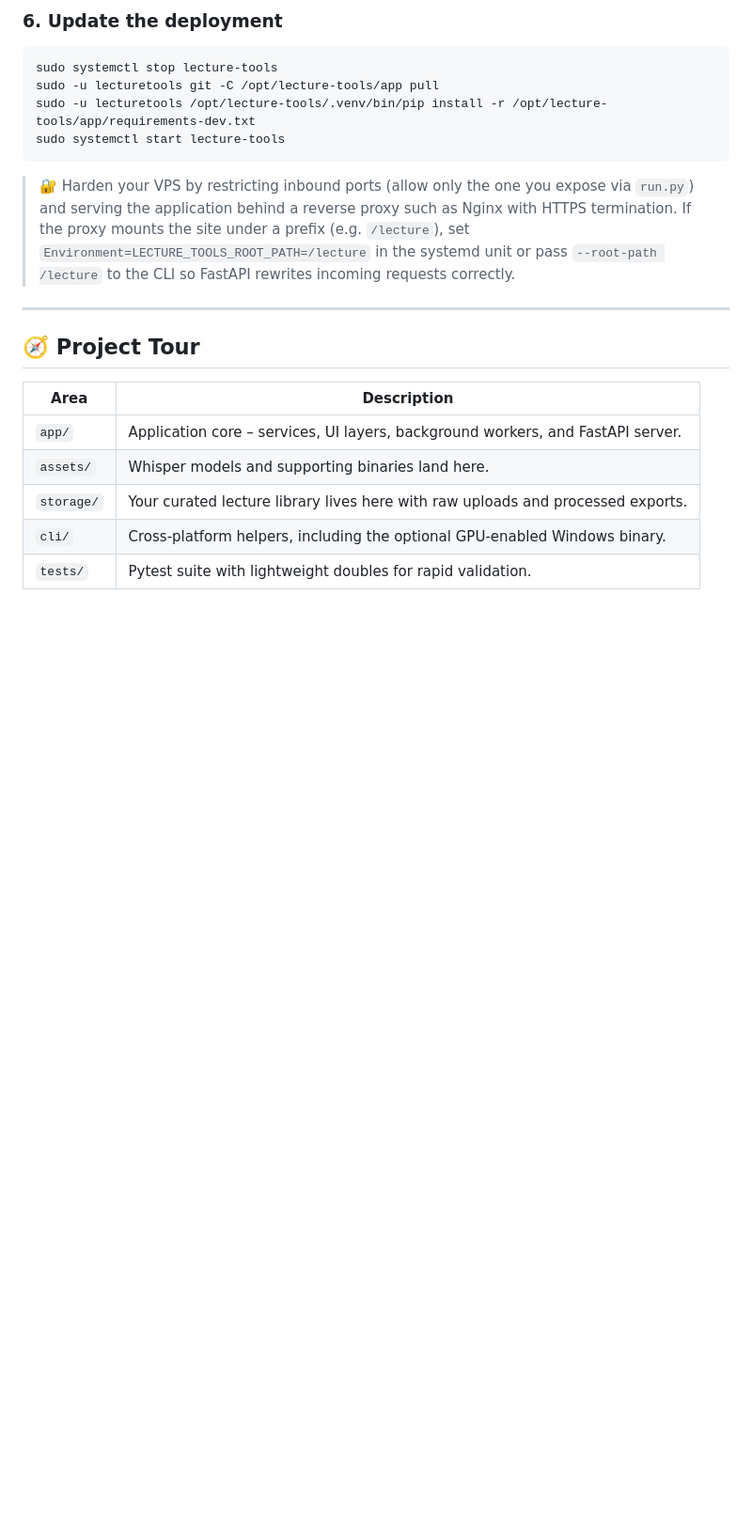
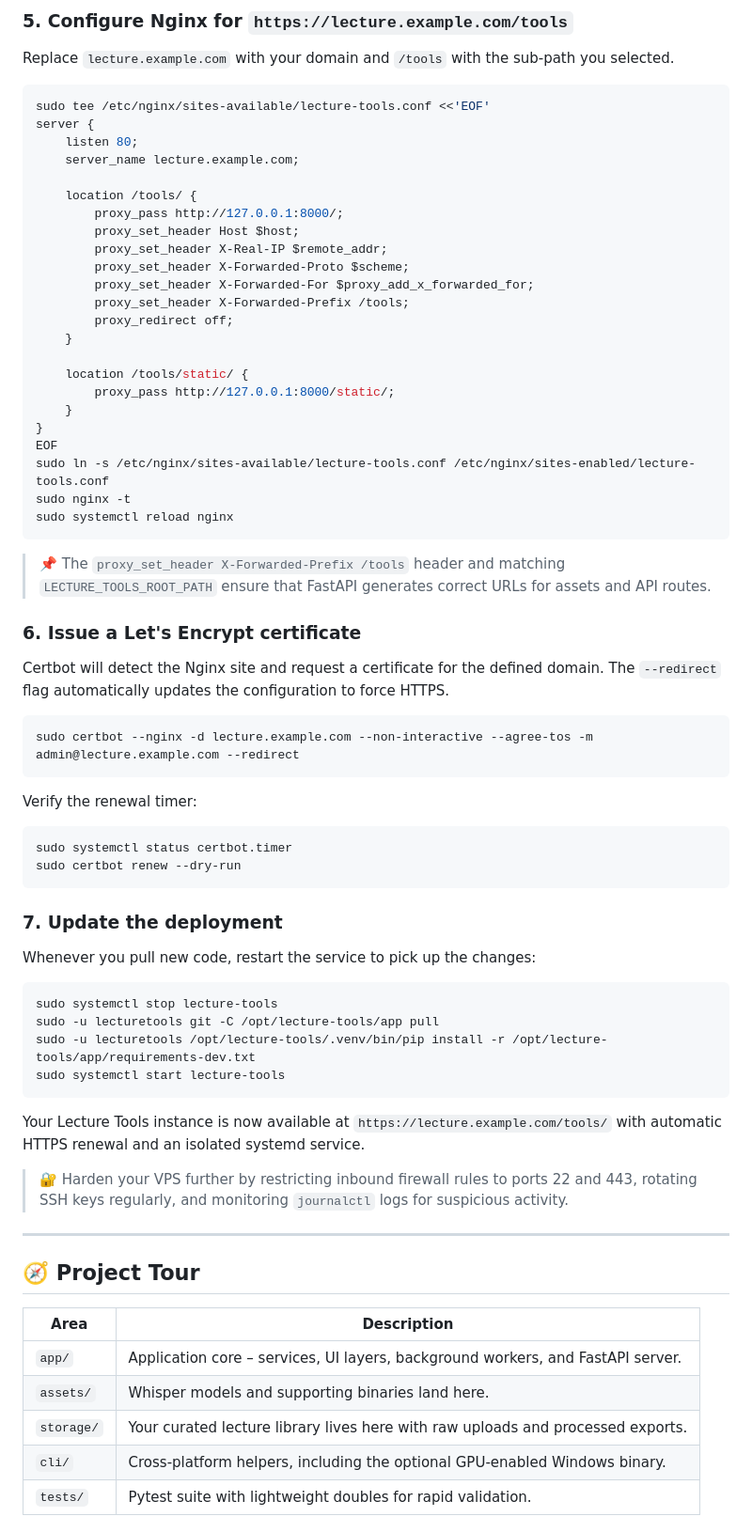
Before and after one commit to NIAENGD/Lecture-Tools, a Markdown page: README.md, the part around the change printed below. Shown: that part at 94% size. GitHub-like rendering; blank space fills up the shorter version.

Commit message:
docs: expand manual deployment tutorial

````diff
--- a/README.md
+++ b/README.md
@@ -148,5 +155,54 @@ Tail runtime logs with `journalctl -u lecture-tools -f`.
 
-### 6. Update the deployment
+### 5. Configure Nginx for `https://lecture.example.com/tools`
+
+Replace `lecture.example.com` with your domain and `/tools` with the sub-path you selected.
+
+```bash
+sudo tee /etc/nginx/sites-available/lecture-tools.conf <<'EOF'
+server {
+    listen 80;
+    server_name lecture.example.com;
+
+    location /tools/ {
+        proxy_pass http://127.0.0.1:8000/;
+        proxy_set_header Host $host;
+        proxy_set_header X-Real-IP $remote_addr;
+        proxy_set_header X-Forwarded-Proto $scheme;
+        proxy_set_header X-Forwarded-For $proxy_add_x_forwarded_for;
+        proxy_set_header X-Forwarded-Prefix /tools;
+        proxy_redirect off;
+    }
+
+    location /tools/static/ {
+        proxy_pass http://127.0.0.1:8000/static/;
+    }
+}
+EOF
+sudo ln -s /etc/nginx/sites-available/lecture-tools.conf /etc/nginx/sites-enabled/lecture-tools.conf
+sudo nginx -t
+sudo systemctl reload nginx
+```
+
+> 📌 The `proxy_set_header X-Forwarded-Prefix /tools` header and matching `LECTURE_TOOLS_ROOT_PATH` ensure that FastAPI generates correct URLs for assets and API routes.
+
+### 6. Issue a Let's Encrypt certificate
+
+Certbot will detect the Nginx site and request a certificate for the defined domain. The `--redirect` flag automatically updates the configuration to force HTTPS.
+
+```bash
+sudo certbot --nginx -d lecture.example.com --non-interactive --agree-tos -m admin@lecture.example.com --redirect
+```
+
+Verify the renewal timer:
+
+```bash
+sudo systemctl status certbot.timer
+sudo certbot renew --dry-run
+```
+
+### 7. Update the deployment
+
+Whenever you pull new code, restart the service to pick up the changes:
 
 ```bash
 sudo systemctl stop lecture-tools
@@ -155,7 +211,9 @@ sudo -u lecturetools /opt/lecture-tools/.venv/bin/pip install -r /opt/lecture-to
 sudo systemctl start lecture-tools
 ```
 
-> 🔐 Harden your VPS by restricting inbound ports (allow only the one you expose via `run.py`) and serving the application behind a reverse proxy such as Nginx with HTTPS termination. If the proxy mounts the site under a prefix (e.g. `/lecture`), set `Environment=LECTURE_TOOLS_ROOT_PATH=/lecture` in the systemd unit or pass `--root-path /lecture` to the CLI so FastAPI rewrites incoming requests correctly.
+Your Lecture Tools instance is now available at `https://lecture.example.com/tools/` with automatic HTTPS renewal and an isolated systemd service.
+
+> 🔐 Harden your VPS further by restricting inbound firewall rules to ports 22 and 443, rotating SSH keys regularly, and monitoring `journalctl` logs for suspicious activity.
 
 ---
 
````
Also changed, not shown: other parts of README.md (+22 -15 lines).
